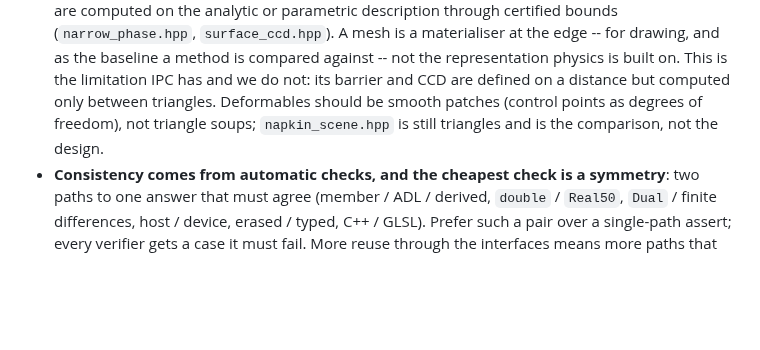
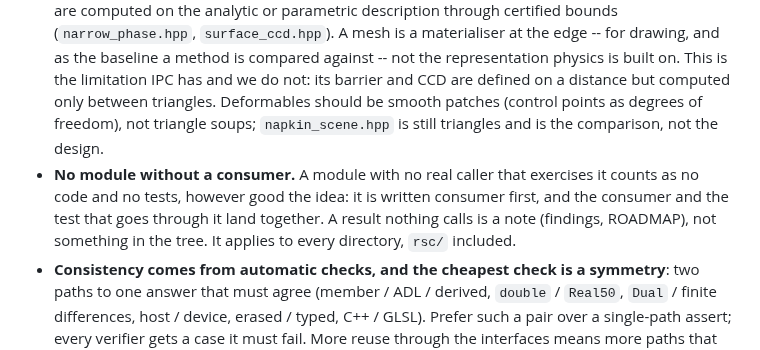
Before and after one commit to Vaniell0/spatium, a Markdown page: CLAUDE.md, the part around the change. GitHub-like rendering; blank space fills up the shorter version.

Commit message:
docs: no module without a consumer is a principle of the library (#136)
It was held in conversation and in notes, not in the repository; the principles list is where a new contributor reads it.

Co-authored-by: vaniello <vaniello544@gmail.com>
Co-authored-by: Claude Sonnet 5.5 <noreply@anthropic.com>

```diff
--- a/CLAUDE.md
+++ b/CLAUDE.md
@@ -126,6 +126,7 @@ A map, not a manual: one line per directory. What each header is for and what it
 
 - **Interfaces, relations, capabilities -- not implementations.** Algorithms are written against concepts and customization points (`core/access.hpp`: member, then ADL, then derivation); descriptions stay lazy (expression templates, the Field IR, callables kept as types -- `std::function` only as an explicit erased form at a boundary); a scene is a program of programs that ends in a picture.
 - **Physics runs on spaces and charts, not on meshes.** Contact, distance and continuous collision are computed on the analytic or parametric description through certified bounds (`narrow_phase.hpp`, `surface_ccd.hpp`). A mesh is a materialiser at the edge -- for drawing, and as the baseline a method is compared against -- not the representation physics is built on. This is the limitation IPC has and we do not: its barrier and CCD are defined on a distance but computed only between triangles. Deformables should be smooth patches (control points as degrees of freedom), not triangle soups; `napkin_scene.hpp` is still triangles and is the comparison, not the design.
+- **No module without a consumer.** A module with no real caller that exercises it counts as no code and no tests, however good the idea: it is written consumer first, and the consumer and the test that goes through it land together. A result nothing calls is a note (findings, ROADMAP), not something in the tree. It applies to every directory, `rsc/` included.
 - **Consistency comes from automatic checks, and the cheapest check is a symmetry**: two paths to one answer that must agree (member / ADL / derived, `double` / `Real50`, `Dual` / finite differences, host / device, erased / typed, C++ / GLSL). Prefer such a pair over a single-path assert; every verifier gets a case it must fail. More reuse through the interfaces means more paths that meet, so more free checks. See `docs/findings-2026-09.md` sections 0 and 11.
 
 ## Conventions
```
